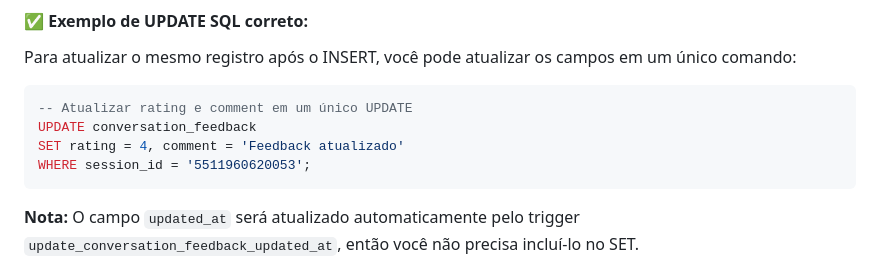
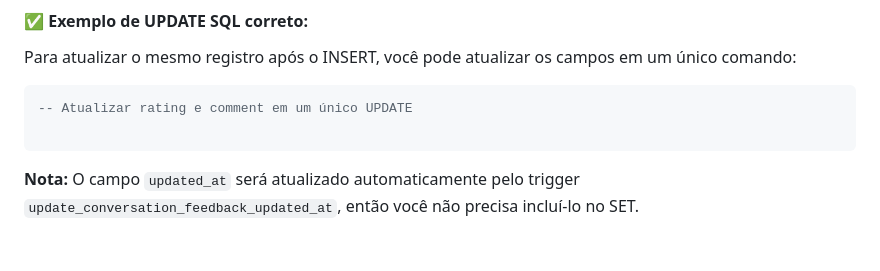
Before and after one commit to andomingos87/copafer-conversation-visualizer, a Markdown page: TROUBLESHOOTING.md, the part around the change. Drawn GitHub-style; blank space fills up the shorter version.

````diff
--- a/TROUBLESHOOTING.md
+++ b/TROUBLESHOOTING.md
@@ -145,9 +145,7 @@ Para atualizar o mesmo registro após o INSERT, você pode atualizar os campos e
 
 ```sql
 -- Atualizar rating e comment em um único UPDATE
-UPDATE conversation_feedback
-SET rating = 4, comment = 'Feedback atualizado'
-WHERE session_id = '5511960620053';
+
 ```
 
 **Nota:** O campo `updated_at` será atualizado automaticamente pelo trigger `update_conversation_feedback_updated_at`, então você não precisa incluí-lo no SET.
````
